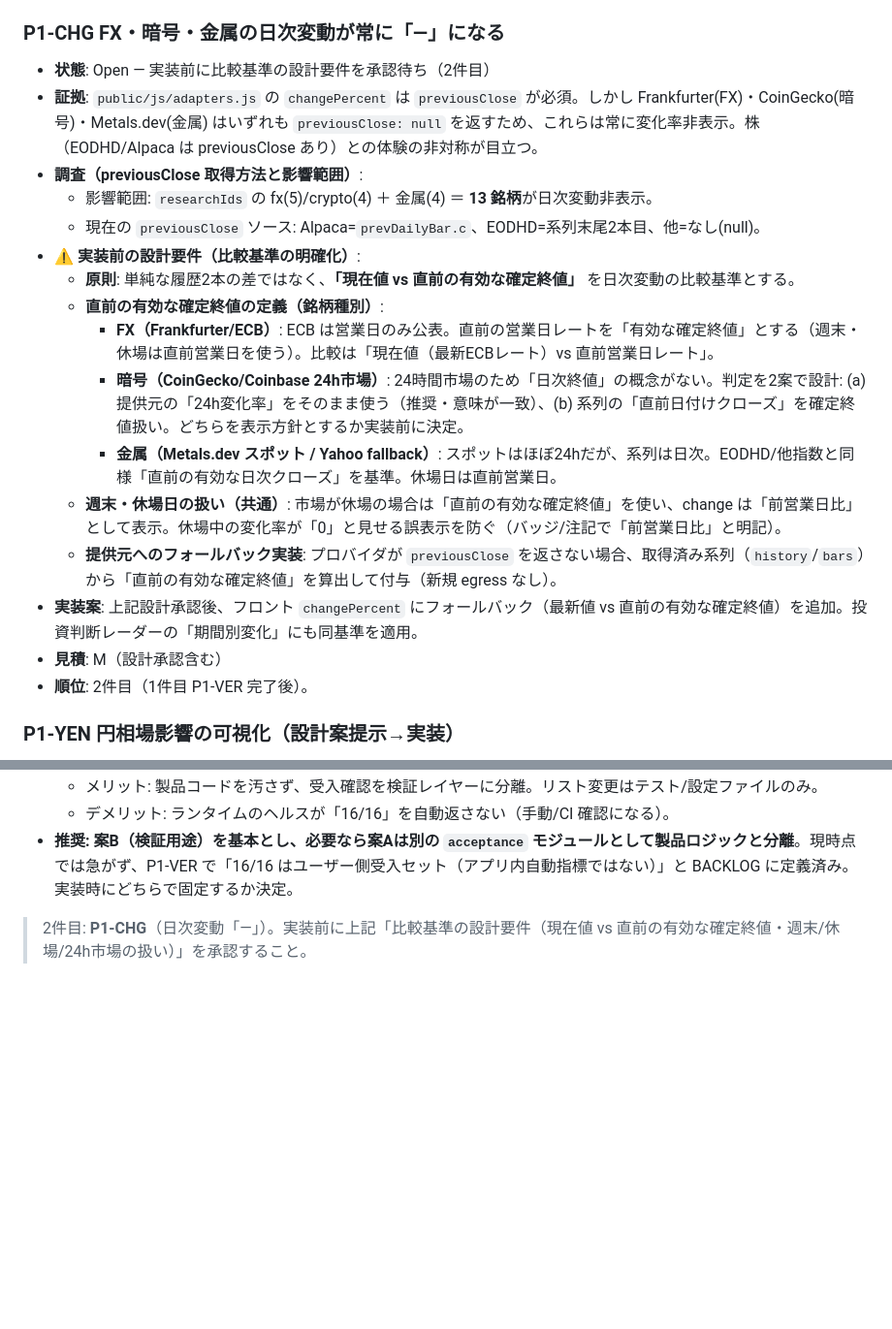
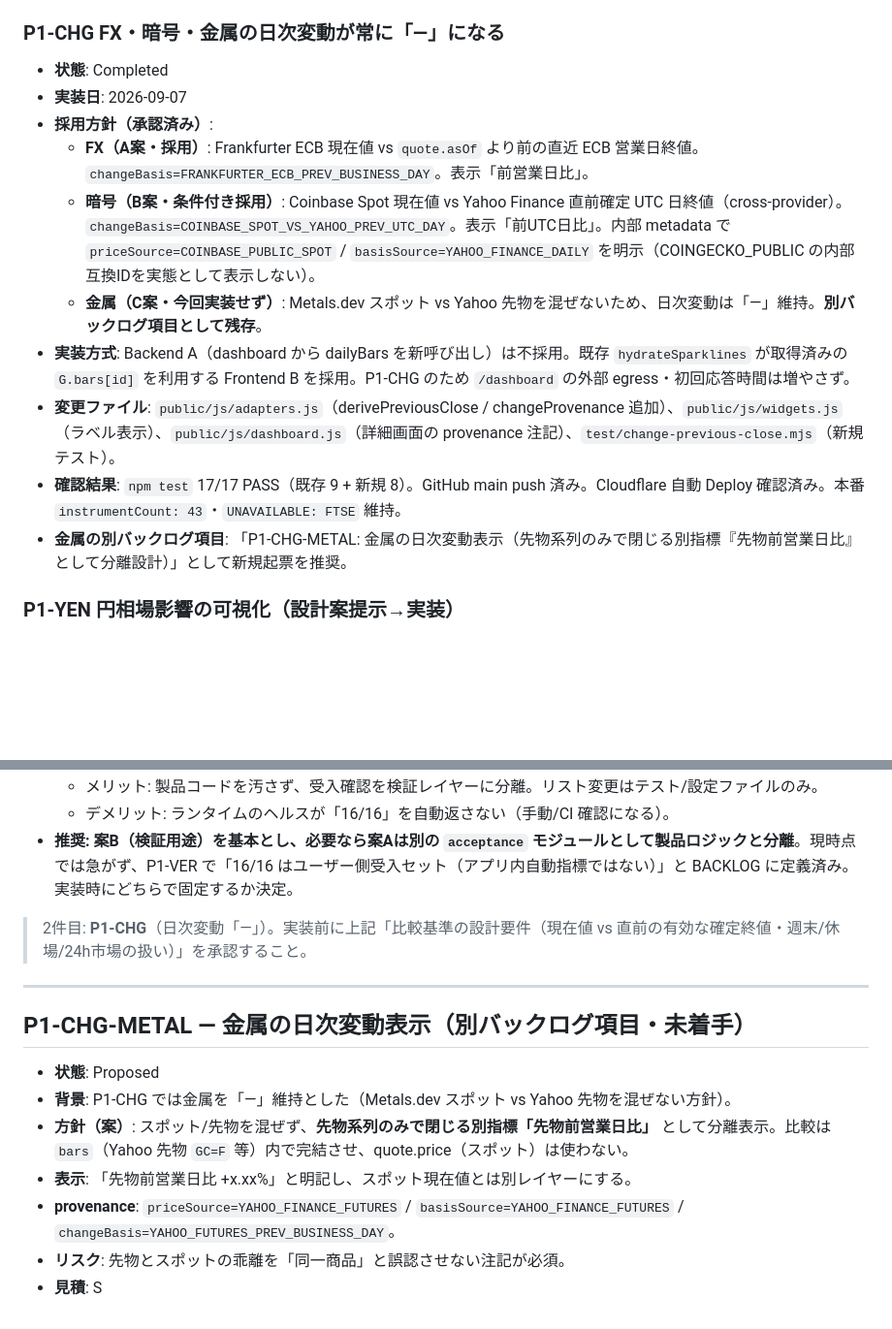
Before and after one commit to matzoka/global-market-terminal, a Markdown page: IMPROVEMENT_BACKLOG.md, 2 parts joined by grey strips. Shown at 97% size. Drawn GitHub-style; blank space fills up the shorter version.

Commit message:
docs: mark P1-CHG as Completed in IMPROVEMENT_BACKLOG; add P1-CHG-METAL as separate proposed item

```diff
--- a/IMPROVEMENT_BACKLOG.md
+++ b/IMPROVEMENT_BACKLOG.md
@@ -100,22 +100,16 @@ FX/暗号/金属とも値を返していることを curl で確認済み。
 - **備考**: `16/16` はアプリ内自動指標ではなくユーザー側受入確認セット。BACKLOG 定義のとおり維持。
 
 ### P1-CHG FX・暗号・金属の日次変動が常に「—」になる
-- **状態**: Open — 実装前に比較基準の設計要件を承認待ち（2件目）
-- **証拠**: `public/js/adapters.js` の `changePercent` は `previousClose` が必須。しかし Frankfurter(FX)・CoinGecko(暗号)・Metals.dev(金属) はいずれも `previousClose: null` を返すため、これらは常に変化率非表示。株（EODHD/Alpaca は previousClose あり）との体験の非対称が目立つ。
-- **調査（previousClose 取得方法と影響範囲）**:
-  - 影響範囲: `researchIds` の fx(5)/crypto(4) ＋ 金属(4) ＝ **13 銘柄**が日次変動非表示。
-  - 現在の `previousClose` ソース: Alpaca=`prevDailyBar.c`、EODHD=系列末尾2本目、他=なし(null)。
-- **⚠ 実装前の設計要件（比較基準の明確化）**:
-  - **原則**: 単純な履歴2本の差ではなく、**「現在値 vs 直前の有効な確定終値」** を日次変動の比較基準とする。
-  - **直前の有効な確定終値の定義（銘柄種別）**:
-    - **FX（Frankfurter/ECB）**: ECB は営業日のみ公表。直前の営業日レートを「有効な確定終値」とする（週末・休場は直前営業日を使う）。比較は「現在値（最新ECBレート）vs 直前営業日レート」。
-    - **暗号（CoinGecko/Coinbase 24h市場）**: 24時間市場のため「日次終値」の概念がない。判定を2案で設計: (a) 提供元の「24h変化率」をそのまま使う（推奨・意味が一致）、(b) 系列の「直前日付けクローズ」を確定終値扱い。どちらを表示方針とするか実装前に決定。
-    - **金属（Metals.dev スポット / Yahoo fallback）**: スポットはほぼ24hだが、系列は日次。EODHD/他指数と同様「直前の有効な日次クローズ」を基準。休場日は直前営業日。
-  - **週末・休場日の扱い（共通）**: 市場が休場の場合は「直前の有効な確定終値」を使い、change は「前営業日比」として表示。休場中の変化率が「0」と見せる誤表示を防ぐ（バッジ/注記で「前営業日比」と明記）。
-  - **提供元へのフォールバック実装**: プロバイダが `previousClose` を返さない場合、取得済み系列（`history`/`bars`）から「直前の有効な確定終値」を算出して付与（新規 egress なし）。
-- **実装案**: 上記設計承認後、フロント `changePercent` にフォールバック（最新値 vs 直前の有効な確定終値）を追加。投資判断レーダーの「期間別変化」にも同基準を適用。
-- **見積**: M（設計承認含む）
-- **順位**: 2件目（1件目 P1-VER 完了後）。
+- **状態**: Completed
+- **実装日**: 2026-09-07
+- **採用方針（承認済み）**:
+  - **FX（A案・採用）**: Frankfurter ECB 現在値 vs `quote.asOf` より前の直近 ECB 営業日終値。`changeBasis=FRANKFURTER_ECB_PREV_BUSINESS_DAY`。表示「前営業日比」。
+  - **暗号（B案・条件付き採用）**: Coinbase Spot 現在値 vs Yahoo Finance 直前確定 UTC 日終値（cross-provider）。`changeBasis=COINBASE_SPOT_VS_YAHOO_PREV_UTC_DAY`。表示「前UTC日比」。内部 metadata で `priceSource=COINBASE_PUBLIC_SPOT` / `basisSource=YAHOO_FINANCE_DAILY` を明示（COINGECKO_PUBLIC の内部互換IDを実態として表示しない）。
+  - **金属（C案・今回実装せず）**: Metals.dev スポット vs Yahoo 先物を混ぜないため、日次変動は「—」維持。**別バックログ項目として残存**。
+- **実装方式**: Backend A（dashboard から dailyBars を新呼び出し）は不採用。既存 `hydrateSparklines` が取得済みの `G.bars[id]` を利用する Frontend B を採用。P1-CHG のため `/dashboard` の外部 egress・初回応答時間は増やさず。
+- **変更ファイル**: `public/js/adapters.js`（derivePreviousClose / changeProvenance 追加）、`public/js/widgets.js`（ラベル表示）、`public/js/dashboard.js`（詳細画面の provenance 注記）、`test/change-previous-close.mjs`（新規テスト）。
+- **確認結果**: `npm test` 17/17 PASS（既存 9 + 新規 8）。GitHub main push 済み。Cloudflare 自動 Deploy 確認済み。本番 `instrumentCount: 43`・`UNAVAILABLE: FTSE` 維持。
+- **金属の別バックログ項目**: 「P1-CHG-METAL: 金属の日次変動表示（先物系列のみで閉じる別指標『先物前営業日比』として分離設計）」として新規起票を推奨。
 
 ### P1-YEN 円相場影響の可視化（設計案提示→実装）
 - **証拠**: `radar` の `researchPrompt` は「オルカンそのものではない参考値であることと、円相場の影響を確認してください」と書くが、**影響の可視化はゼロ**。ACWI は米国上場 USD 建て ETF なのに円投資家向け JPY 換算・円安/円高感応表示がない。
@@ -206,3 +200,15 @@ FX/暗号/金属とも値を返していることを curl で確認済み。
 - **推奨: 案B（検証用途）を基本とし、必要なら案Aは別の `acceptance` モジュールとして製品ロジックと分離**。現時点では急がず、P1-VER で「16/16 はユーザー側受入セット（アプリ内自動指標ではない）」と BACKLOG に定義済み。実装時にどちらで固定するか決定。
 
 > 2件目: **P1-CHG**（日次変動「—」）。実装前に上記「比較基準の設計要件（現在値 vs 直前の有効な確定終値・週末/休場/24h市場の扱い）」を承認すること。
+
+---
+
+## P1-CHG-METAL — 金属の日次変動表示（別バックログ項目・未着手）
+
+- **状態**: Proposed
+- **背景**: P1-CHG では金属を「—」維持とした（Metals.dev スポット vs Yahoo 先物を混ぜない方針）。
+- **方針（案）**: スポット/先物を混ぜず、**先物系列のみで閉じる別指標「先物前営業日比」** として分離表示。比較は `bars`（Yahoo 先物 `GC=F` 等）内で完結させ、quote.price（スポット）は使わない。
+- **表示**: 「先物前営業日比 +x.xx%」と明記し、スポット現在値とは別レイヤーにする。
+- **provenance**: `priceSource=YAHOO_FINANCE_FUTURES` / `basisSource=YAHOO_FINANCE_FUTURES` / `changeBasis=YAHOO_FUTURES_PREV_BUSINESS_DAY`。
+- **リスク**: 先物とスポットの乖離を「同一商品」と誤認させない注記が必須。
+- **見積**: S
```
